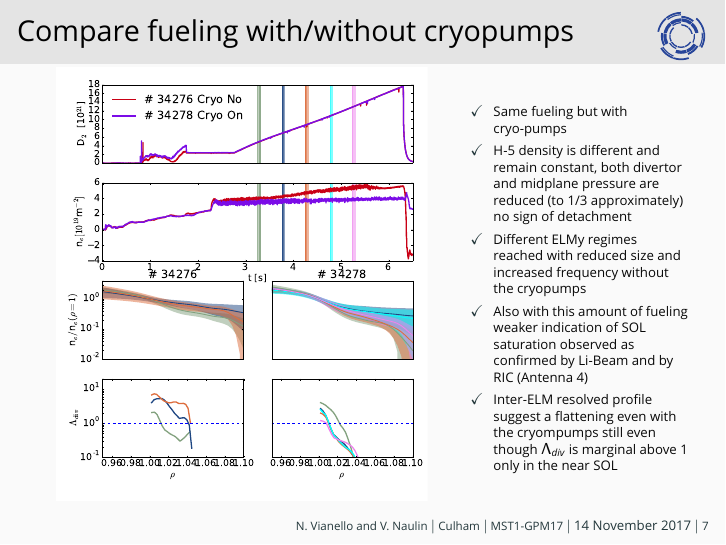
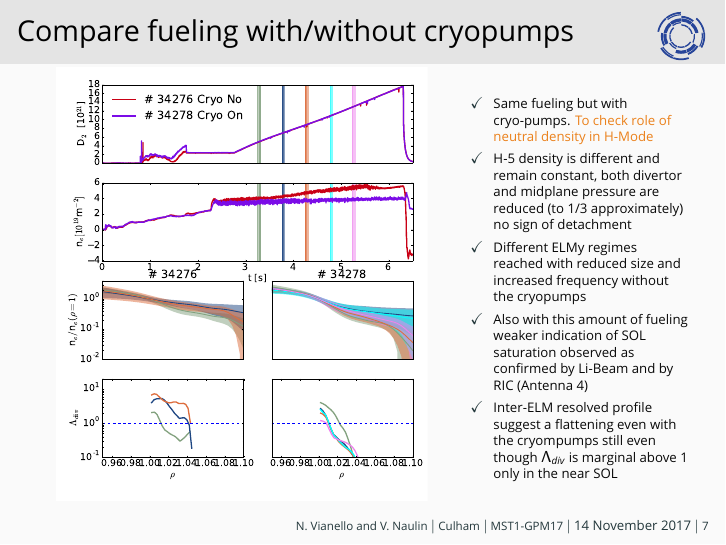
Before and after one commit to nrnishta/topic21, LaTeX slides (Meetings/GPMNov2017/gpm_november2017_topic21.tex): page 38 of 50. Compiled offline with XeLaTeX; a missing font is replaced by an installed copy or a similar font; a LaTeX package or settings file that is missing is left out.

Commit message:
Update to PDF slides

```diff
--- a/Meetings/GPMNov2017/gpm_november2017_topic21.tex
+++ b/Meetings/GPMNov2017/gpm_november2017_topic21.tex
@@ -293,7 +293,8 @@ Deliverables listed during the call for manning of last December
   \end{column}
   \begin{column}{0.35\textwidth}
     \begin{itemize}
-    \item<1-> Same fueling but with cryo-pumps
+    \item<1-> Same fueling but with cryo-pumps. \alert{To check role
+        of neutral density in H-Mode}
       \item<1-> H-5 density is different and remain constant, both
         divertor and midplane pressure are reduced (to 1/3
         approximately) no sign of detachment
```
